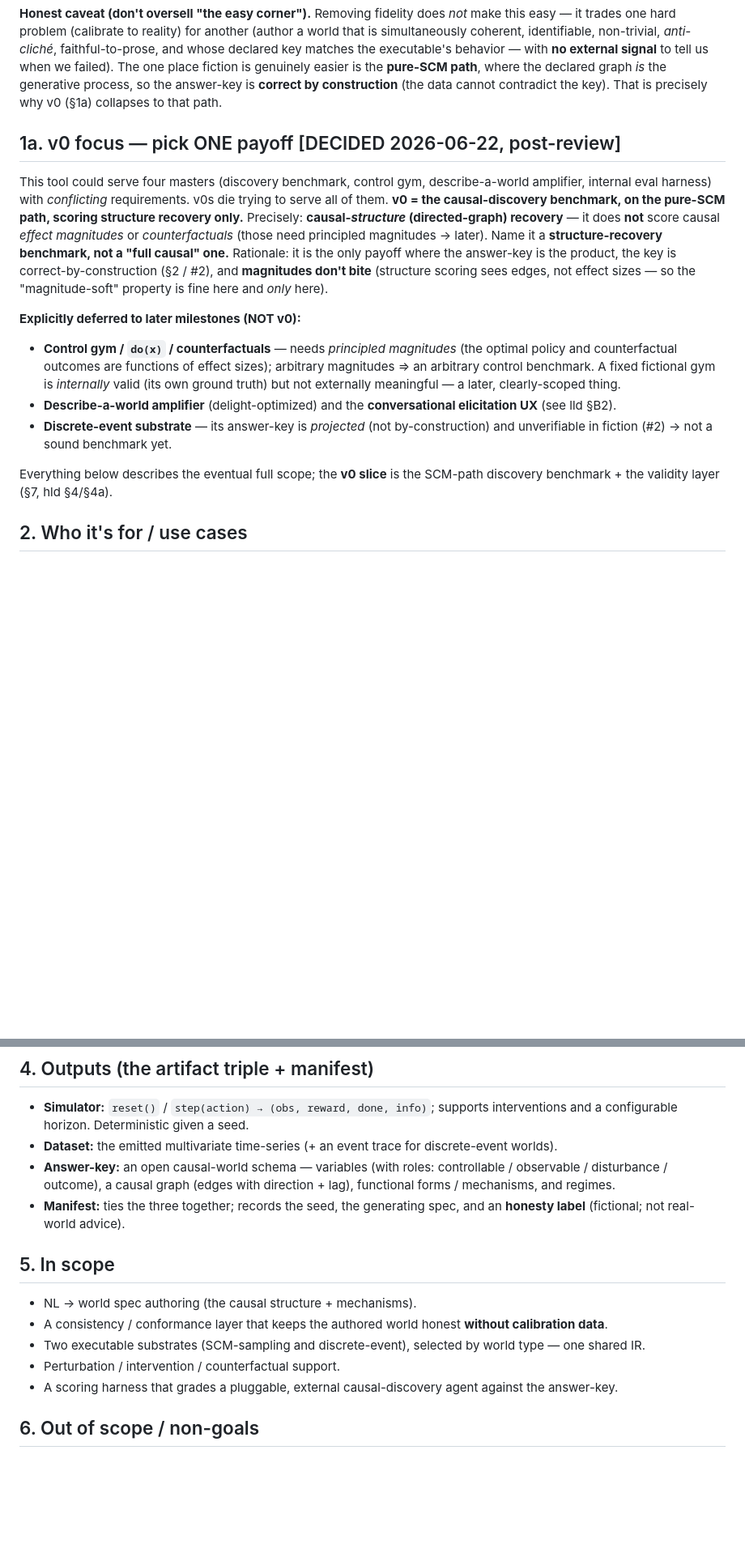
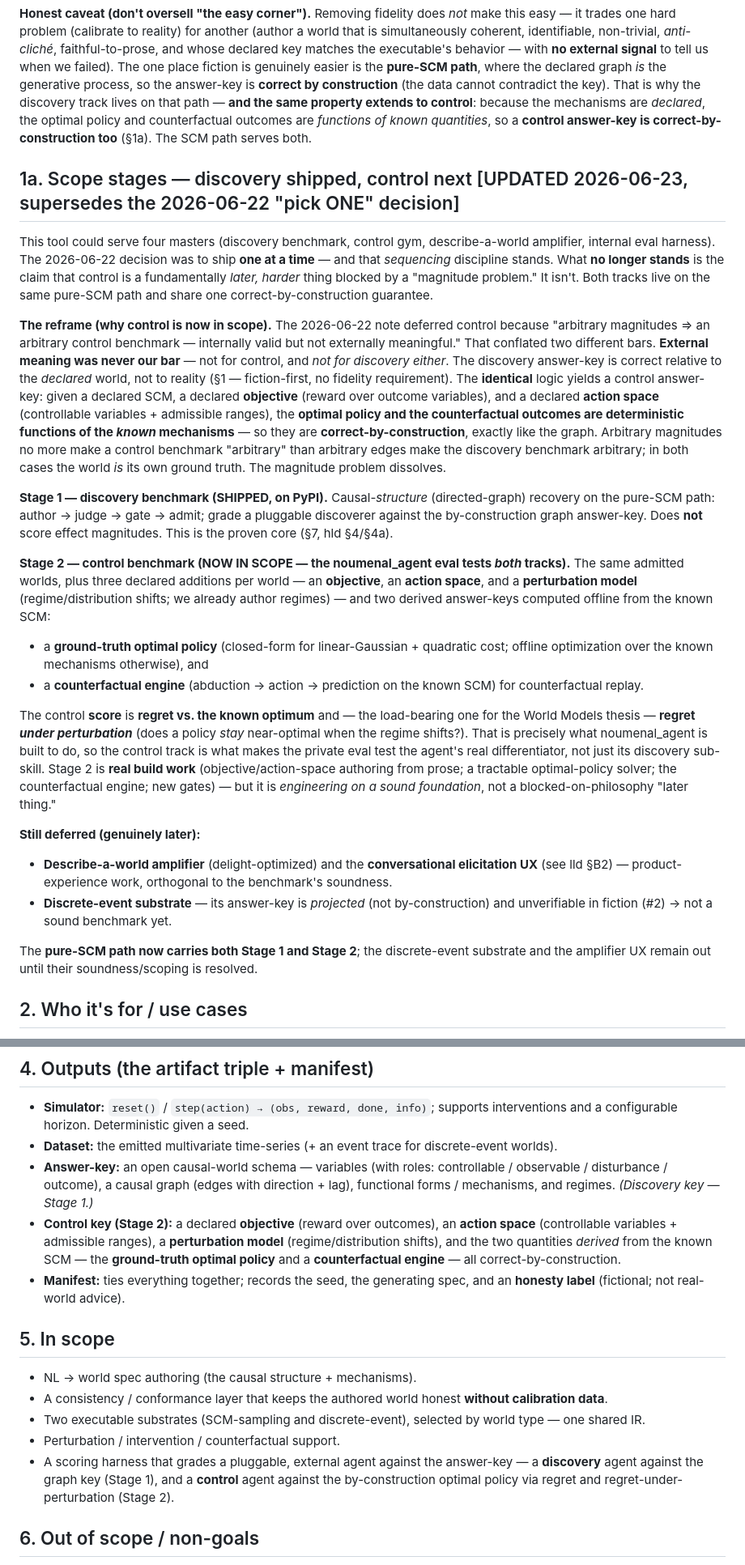
Before and after one commit to noumenal-ai/causal-worlds, a Markdown page: docs/scope.md, 2 parts joined by grey strips. Shown at 81% size. Rendered like a GitHub page; blank space fills up the shorter version.

Commit message:
docs(scope): bring the control track into scope (Stage 2); dissolve the magnitude problem
The private noumenal_agent eval tests both discovery and control, so the
2026-06-22 'v0 = discovery only, defer control' decision is now limiting.
The reason it gave — control needs principled magnitudes or it's
'internally valid but not externally meaningful' — conflated two bars.
External meaning was never our bar (fiction-first); it isn't the bar for
discovery either. The discovery answer-key is correct relative to the
declared world, and the identical logic gives a control answer-key: from a
declared SCM + objective + action space, the optimal policy and
counterfactuals are deterministic functions of the known mechanisms, so
they are correct-by-construction. The magnitude problem dissolves.

- §1a: staged scope — discovery (shipped) + control (now in scope); keep
  the ship-one-at-a-time sequencing, drop the control-is-blocked claim
- §1/§4/§5: SCM path serves both; add the control key (objective, action
  space, perturbation model, optimal policy, counterfactual engine)
- §7: control-track gates 7-8 (optimal recoverable by construction;
  control non-trivial & perturbation-sensitive)
- §8: replace 'magnitude problem' deferral with the resolved framing + the
  real Stage-2 execution risks (objective authoring, tractable solver, CF
  engine)

```diff
--- a/docs/scope.md
+++ b/docs/scope.md
@@ -24,28 +25,55 @@ hard problem (calibrate to reality) for another (author a world that is simultan
 non-trivial, *anti-cliché*, faithful-to-prose, and whose declared key matches the executable's behavior — with **no
 external signal** to tell us when we failed). The one place fiction is genuinely easier is the **pure-SCM path**,
 where the declared graph *is* the generative process, so the answer-key is **correct by construction** (the data
-cannot contradict the key). That is precisely why v0 (§1a) collapses to that path.
+cannot contradict the key). That is why the discovery track lives on that path — **and the same property extends to
+control**: because the mechanisms are *declared*, the optimal policy and counterfactual outcomes are *functions of
+known quantities*, so a **control answer-key is correct-by-construction too** (§1a). The SCM path serves both.
 
-## 1a. v0 focus — pick ONE payoff [DECIDED 2026-06-22, post-review]
+## 1a. Scope stages — discovery shipped, control next [UPDATED 2026-06-23, supersedes the 2026-06-22 "pick ONE" decision]
 
 This tool could serve four masters (discovery benchmark, control gym, describe-a-world amplifier, internal eval
-harness) with *conflicting* requirements. v0s die trying to serve all of them. **v0 = the causal-discovery
-benchmark, on the pure-SCM path, scoring structure recovery only.** Precisely: **causal-*structure* (directed-graph)
-recovery** — it does **not** score causal *effect magnitudes* or *counterfactuals* (those need principled magnitudes
-→ later). Name it a **structure-recovery benchmark, not a "full causal" one.** Rationale: it is the only payoff where
-the answer-key is the product, the key is correct-by-construction (§2 / #2), and **magnitudes don't bite** (structure
-scoring sees edges, not effect sizes — so the "magnitude-soft" property is fine here and *only* here).
+harness). The 2026-06-22 decision was to ship **one at a time** — and that *sequencing* discipline stands. What
+**no longer stands** is the claim that control is a fundamentally *later, harder* thing blocked by a "magnitude
+problem." It isn't. Both tracks live on the same pure-SCM path and share one correct-by-construction guarantee.
 
-**Explicitly deferred to later milestones (NOT v0):**
-- **Control gym / `do(x)` / counterfactuals** — needs *principled magnitudes* (the optimal policy and counterfactual
-  outcomes are functions of effect sizes); arbitrary magnitudes ⇒ an arbitrary control benchmark. A fixed fictional
-  gym is *internally* valid (its own ground truth) but not externally meaningful — a later, clearly-scoped thing.
-- **Describe-a-world amplifier** (delight-optimized) and the **conversational elicitation UX** (see lld §B2).
+**The reframe (why control is now in scope).** The 2026-06-22 note deferred control because "arbitrary magnitudes ⇒
+an arbitrary control benchmark — internally valid but not externally meaningful." That conflated two different
+bars. **External meaning was never our bar** — not for control, and *not for discovery either*. The discovery
+answer-key is correct relative to the *declared* world, not to reality (§1 — fiction-first, no fidelity
+requirement). The **identical** logic yields a control answer-key: given a declared SCM, a declared **objective**
+(reward over outcome variables), and a declared **action space** (controllable variables + admissible ranges), the
+**optimal policy and the counterfactual outcomes are deterministic functions of the *known* mechanisms** — so they
+are **correct-by-construction**, exactly like the graph. Arbitrary magnitudes no more make a control benchmark
+"arbitrary" than arbitrary edges make the discovery benchmark arbitrary; in both cases the world *is* its own
+ground truth. The magnitude problem dissolves.
+
+**Stage 1 — discovery benchmark (SHIPPED, on PyPI).** Causal-*structure* (directed-graph) recovery on the pure-SCM
+path: author → judge → gate → admit; grade a pluggable discoverer against the by-construction graph answer-key.
+Does **not** score effect magnitudes. This is the proven core (§7, hld §4/§4a).
+
+**Stage 2 — control benchmark (NOW IN SCOPE — the noumenal_agent eval tests *both* tracks).** The same admitted
+worlds, plus three declared additions per world — an **objective**, an **action space**, and a **perturbation
+model** (regime/distribution shifts; we already author regimes) — and two derived answer-keys computed offline from
+the known SCM:
+- a **ground-truth optimal policy** (closed-form for linear-Gaussian + quadratic cost; offline optimization over
+  the known mechanisms otherwise), and
+- a **counterfactual engine** (abduction → action → prediction on the known SCM) for counterfactual replay.
+
+The control **score** is **regret vs. the known optimum** and — the load-bearing one for the World Models thesis —
+**regret *under perturbation*** (does a policy *stay* near-optimal when the regime shifts?). That is precisely what
+noumenal_agent is built to do, so the control track is what makes the private eval test the agent's real
+differentiator, not just its discovery sub-skill. Stage 2 is **real build work** (objective/action-space authoring
+from prose; a tractable optimal-policy solver; the counterfactual engine; new gates) — but it is *engineering on a
+sound foundation*, not a blocked-on-philosophy "later thing."
+
+**Still deferred (genuinely later):**
+- **Describe-a-world amplifier** (delight-optimized) and the **conversational elicitation UX** (see lld §B2) —
+  product-experience work, orthogonal to the benchmark's soundness.
 - **Discrete-event substrate** — its answer-key is *projected* (not by-construction) and unverifiable in fiction
   (#2) → not a sound benchmark yet.
 
-Everything below describes the eventual full scope; the **v0 slice** is the SCM-path discovery benchmark + the
-validity layer (§7, hld §4/§4a).
+The **pure-SCM path now carries both Stage 1 and Stage 2**; the discrete-event substrate and the amplifier UX
+remain out until their soundness/scoping is resolved.
 
 ## 2. Who it's for / use cases
 
@@ -75,8 +103,13 @@ composing** these donors and filling the two genuinely-novel pieces (§7).
   horizon. Deterministic given a seed.
 - **Dataset:** the emitted multivariate time-series (+ an event trace for discrete-event worlds).
 - **Answer-key:** an open causal-world schema — variables (with roles: controllable / observable / disturbance /
-  outcome), a causal graph (edges with direction + lag), functional forms / mechanisms, and regimes.
-- **Manifest:** ties the three together; records the seed, the generating spec, and an **honesty label**
+  outcome), a causal graph (edges with direction + lag), functional forms / mechanisms, and regimes. *(Discovery
+  key — Stage 1.)*
+- **Control key (Stage 2):** a declared **objective** (reward over outcomes), an **action space** (controllable
+  variables + admissible ranges), a **perturbation model** (regime/distribution shifts), and the two quantities
+  *derived* from the known SCM — the **ground-truth optimal policy** and a **counterfactual engine** — all
+  correct-by-construction.
+- **Manifest:** ties everything together; records the seed, the generating spec, and an **honesty label**
   (fictional; not real-world advice).
 
 ## 5. In scope
@@ -85,7 +118,9 @@ composing** these donors and filling the two genuinely-novel pieces (§7).
 - A consistency / conformance layer that keeps the authored world honest **without calibration data**.
 - Two executable substrates (SCM-sampling and discrete-event), selected by world type — one shared IR.
 - Perturbation / intervention / counterfactual support.
-- A scoring harness that grades a pluggable, external causal-discovery agent against the answer-key.
+- A scoring harness that grades a pluggable, external agent against the answer-key — a **discovery** agent against
+  the graph key (Stage 1), and a **control** agent against the by-construction optimal policy via regret and
+  regret-under-perturbation (Stage 2).
 
 ## 6. Out of scope / non-goals
 
```
Also changed, not shown: other parts of docs/scope.md (+19 -4 lines).
